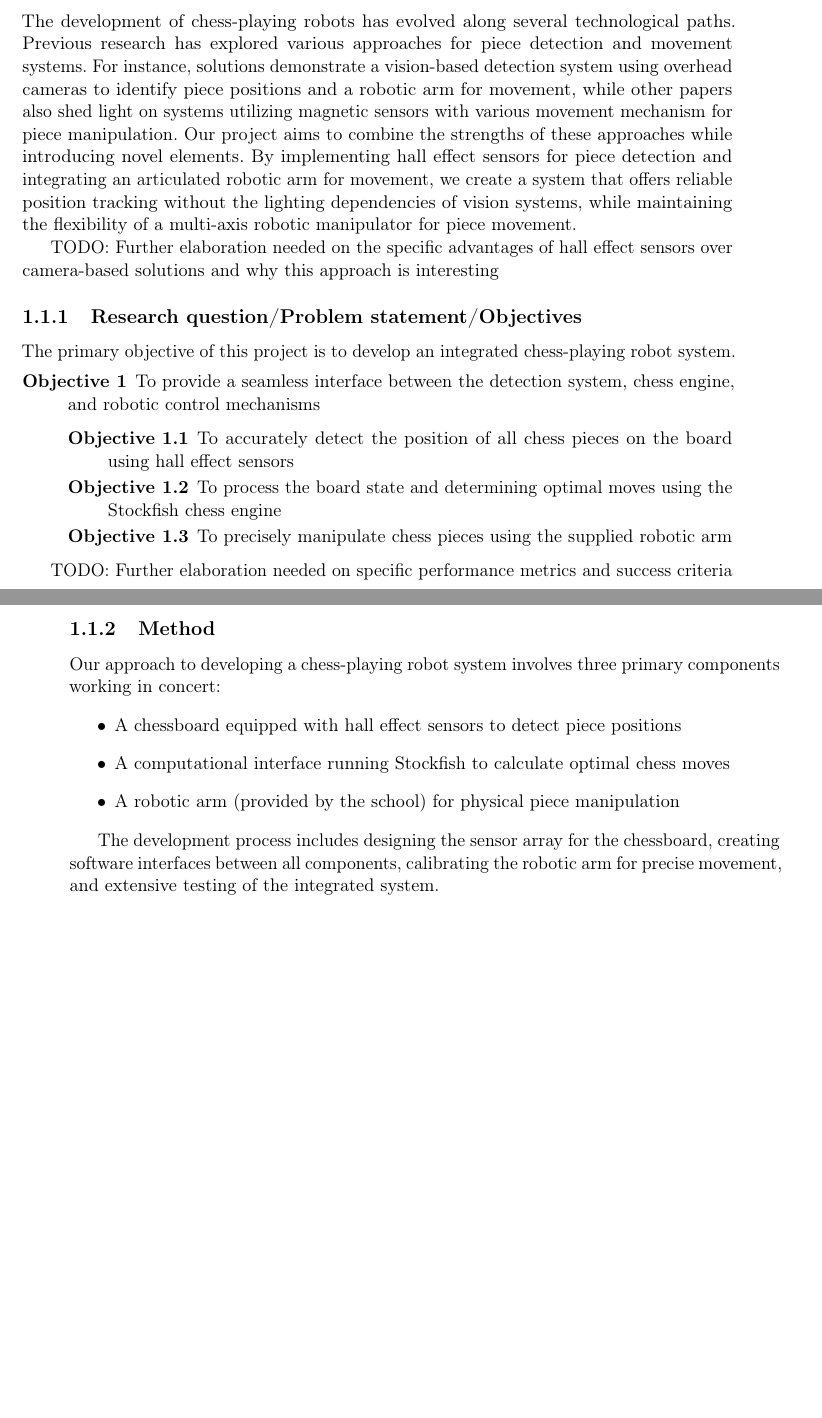
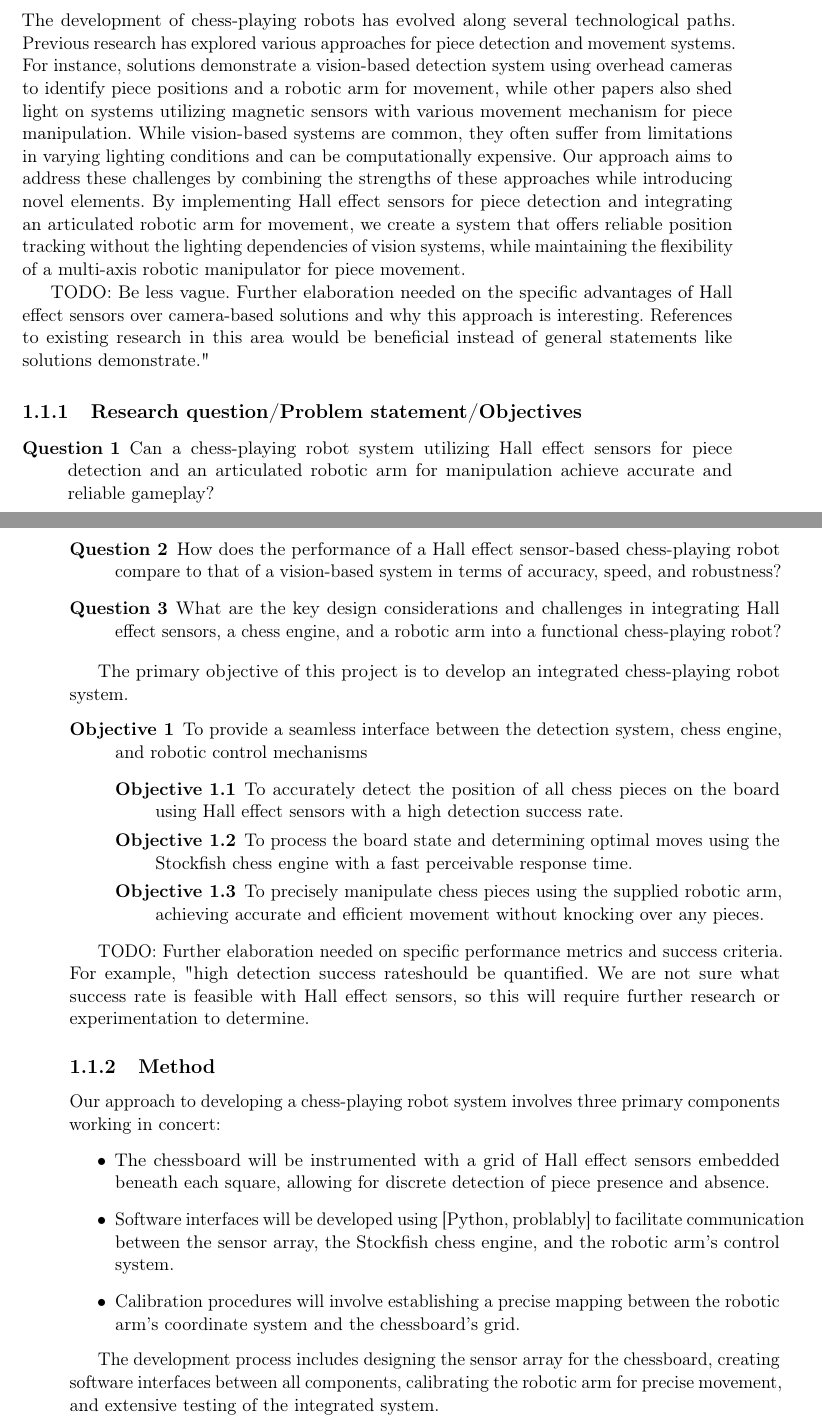
Before and after one commit to joakimtj/hovedrapport, a LaTeX thesis (main.tex, which reads introduction.tex): two parts of pages 21 and 22 of 52, joined at a grey line, cut so that both start at the same text, the shorter picture padded with empty space. Compiled offline with pdfLaTeX.

Commit message:
lot of polishing

```diff
--- a/introduction.tex
+++ b/introduction.tex
@@ -2,39 +2,46 @@
 \chapter{Introduction}
 \label{chap:intro}
 
-Chess-playing robots represent a fascinating intersection of robotics, computer spacial recognition, and artificial intelligence. These systems combine mechanical precision with computational intelligence to create machines capable of engaging in one of humanity's oldest strategic games. While chess computers have famously defeated grandmasters since the late 1990s, the physical manipulation of chess pieces by robotic systems presents unique engineering challenges beyond pure computational play.
+Chess-playing robots, once relegated to the realm of science fiction, are now a tangible reality, embodying the convergence of robotics, computer vision, and artificial intelligence. However, creating a system that can not only think like a grandmaster but also move with the precision required to manipulate physical chess pieces presents a formidable engineering challenge.
+
+The quest to build a chess-playing robot has long been a benchmark for artificial intelligence and robotics. While the computational prowess of chess engines has long surpassed human capabilities, the development of robots that can physically interact with a chessboard remains an area of active research.
 
 \section{Background and motivation}
 \label{sec:background-motivation}
 
-The development of chess-playing robots has evolved along several technological paths. Previous research has explored various approaches for piece detection and movement systems. For instance, solutions demonstrate a vision-based detection system using overhead cameras to identify piece positions and a robotic arm for movement, while other papers also shed light on systems utilizing magnetic sensors with various movement mechanism for piece manipulation.
-Our project aims to combine the strengths of these approaches while introducing novel elements. By implementing hall effect sensors for piece detection and integrating an articulated robotic arm for movement, we create a system that offers reliable position tracking without the lighting dependencies of vision systems, while maintaining the flexibility of a multi-axis robotic manipulator for piece movement.
+The development of chess-playing robots has evolved along several technological paths. Previous research has explored various approaches for piece detection and movement systems. For instance, solutions demonstrate a vision-based detection system using overhead cameras to identify piece positions and a robotic arm for movement, while other papers also shed light on systems utilizing magnetic sensors with various movement mechanism for piece manipulation. While vision-based systems are common, they often suffer from limitations in varying lighting conditions and can be computationally expensive. Our approach aims to address these challenges by combining the strengths of these approaches while introducing novel elements. By implementing Hall effect sensors for piece detection and integrating an articulated robotic arm for movement, we create a system that offers reliable position tracking without the lighting dependencies of vision systems, while maintaining the flexibility of a multi-axis robotic manipulator for piece movement.
 
-TODO: Further elaboration needed on the specific advantages of hall effect sensors over camera-based solutions and why this approach is interesting
+TODO: Be less vague. Further elaboration needed on the specific advantages of Hall effect sensors over camera-based solutions and why this approach is interesting. References to existing research in this area would be beneficial instead of general statements like "solutions demonstrate."
 
 \subsection{Research question/Problem statement/Objectives}
 \label{sec:research-question}
+
+\begin{description}
+  \item[Question 1] Can a chess-playing robot system utilizing Hall effect sensors for piece detection and an articulated robotic arm for manipulation achieve accurate and reliable gameplay?
+  \item[Question 2] How does the performance of a Hall effect sensor-based chess-playing robot compare to that of a vision-based system in terms of accuracy, speed, and robustness?
+  \item[Question 3] What are the key design considerations and challenges in integrating Hall effect sensors, a chess engine, and a robotic arm into a functional chess-playing robot?
+\end{description}
 
 The primary objective of this project is to develop an integrated chess-playing robot system.
 \begin{description}
   \item[Objective 1] To provide a seamless interface between the detection system, chess engine, and robotic control mechanisms
         \begin{description}
-          \item[Objective 1.1] To accurately detect the position of all chess pieces on the board using hall effect sensors
-          \item[Objective 1.2] To process the board state and determining optimal moves using the Stockfish chess engine
-          \item[Objective 1.3] To precisely manipulate chess pieces using the supplied robotic arm
+          \item[Objective 1.1] To accurately detect the position of all chess pieces on the board using Hall effect sensors with a high detection success rate.
+          \item[Objective 1.2] To process the board state and determining optimal moves using the Stockfish chess engine with a fast perceivable response time.
+          \item[Objective 1.3] To precisely manipulate chess pieces using the supplied robotic arm, achieving accurate and efficient movement without knocking over any pieces.
         \end{description}
 \end{description}
 
-TODO: Further elaboration needed on specific performance metrics and success criteria
+TODO: Further elaboration needed on specific performance metrics and success criteria. For example, "high detection success rate" should be quantified. We are not sure what success rate is feasible with Hall effect sensors, so this will require further research or experimentation to determine.
 
 \subsection{Method}
 \label{sec:method}
 
 Our approach to developing a chess-playing robot system involves three primary components working in concert:
 \begin{itemize}
-  \item A chessboard equipped with hall effect sensors to detect piece positions
-  \item A computational interface running Stockfish to calculate optimal chess moves
-  \item A robotic arm (provided by the school) for physical piece manipulation
+  \item The chessboard will be instrumented with a grid of Hall effect sensors embedded beneath each square, allowing for discrete detection of piece presence and absence.
+  \item Software interfaces will be developed using [Python, problably] to facilitate communication between the sensor array, the Stockfish chess engine, and the robotic arm's control system.
+  \item Calibration procedures will involve establishing a precise mapping between the robotic arm's coordinate system and the chessboard's grid.
 \end{itemize}
 
 The development process includes designing the sensor array for the chessboard, creating software interfaces between all components, calibrating the robotic arm for precise movement, and extensive testing of the integrated system.
@@ -46,18 +53,18 @@ TODO:  Further elaboration needed on specific technical implementation details a
 
 The project will result in the following deliverables:
 \begin{itemize}
-  \item A functional chess-playing robot system integrating all three components
-  \item Software for the detection system and computational interface
-  \item Technical documentation of the system architecture and integration
-  \item Performance analysis and evaluation
-  \item This comprehensive report documenting our approach, implementation, and findings
+  \item A functional chess-playing robot system integrating all three components.
+  \item Software for the detection system and computational interface.
+  \item Technical documentation of the system architecture and integration.
+  \item Performance analysis and evaluation of the system against established metrics like accuracy, speed of play, and robustness.
+  \item This comprehensive report documenting our approach, implementation, and findings.
 \end{itemize}
 
 Beyond academic objectives, this chess-playing robot has several practical applications. As an educational tool, it can demonstrate chess strategies to beginners while providing a tangible interface for learning. In human-robot interaction research, the system offers a structured environment to study collaborative behavior and user experience with robotic systems. Additionally, the project serves as a valuable testbed for sensor fusion techniques and precision movement algorithms applicable to industrial automation and assistive robotics. These broader applications enhance the project's impact beyond the immediate technical accomplishments of the chess-playing capabilities.
 
 \section{Report Outline}
 
-Chapter 2 examines the current state of chess-playing robots, providing detailed comparisons between detection technologies with focus on hall effect sensors versus vision-based systems. It presents system requirements derived from this analysis and establishes performance criteria. The third chapter details the system architecture, including sensor array design, software interfaces, and integration with the robotic arm. This chapter explains design decisions and component selection rationale to fulfill the requirements previously established.
+Chapter 2 examines the current state of chess-playing robots, focusing on the challenges and limitations of existing detection and manipulation techniques in chess-playing robots. This chapter will be providing detailed comparisons between detection technologies with focus on Hall effect sensors versus vision-based systems. It presents system requirements derived from this analysis and establishes performance criteria. The third chapter details the system architecture, including sensor array design based on TO92UA Hall effect sensors, software interfaces, and integration with the robotic arm. This chapter explains design decisions and component selection rationale to fulfill the requirements previously established.
 
 Chapter 4 describes the physical construction of the detection board, software development for all subsystems, and integration challenges. This chapter documents practical engineering solutions and implementation details for replication.
 The fifth chapter presents methodology and results from testing the completed system, analyzing detection accuracy, movement precision, and overall system performance against established metrics. Performance limitations and their causes are identified.
```
